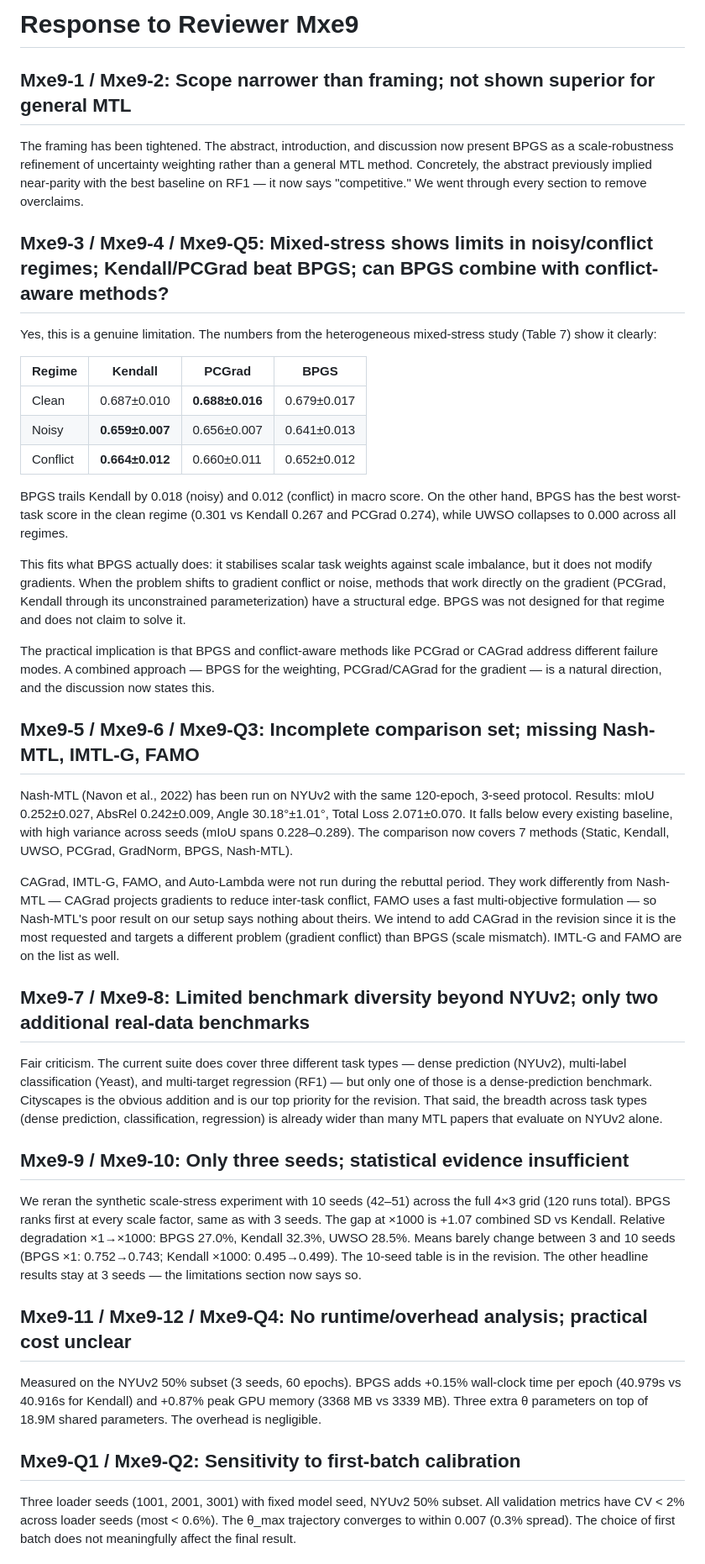
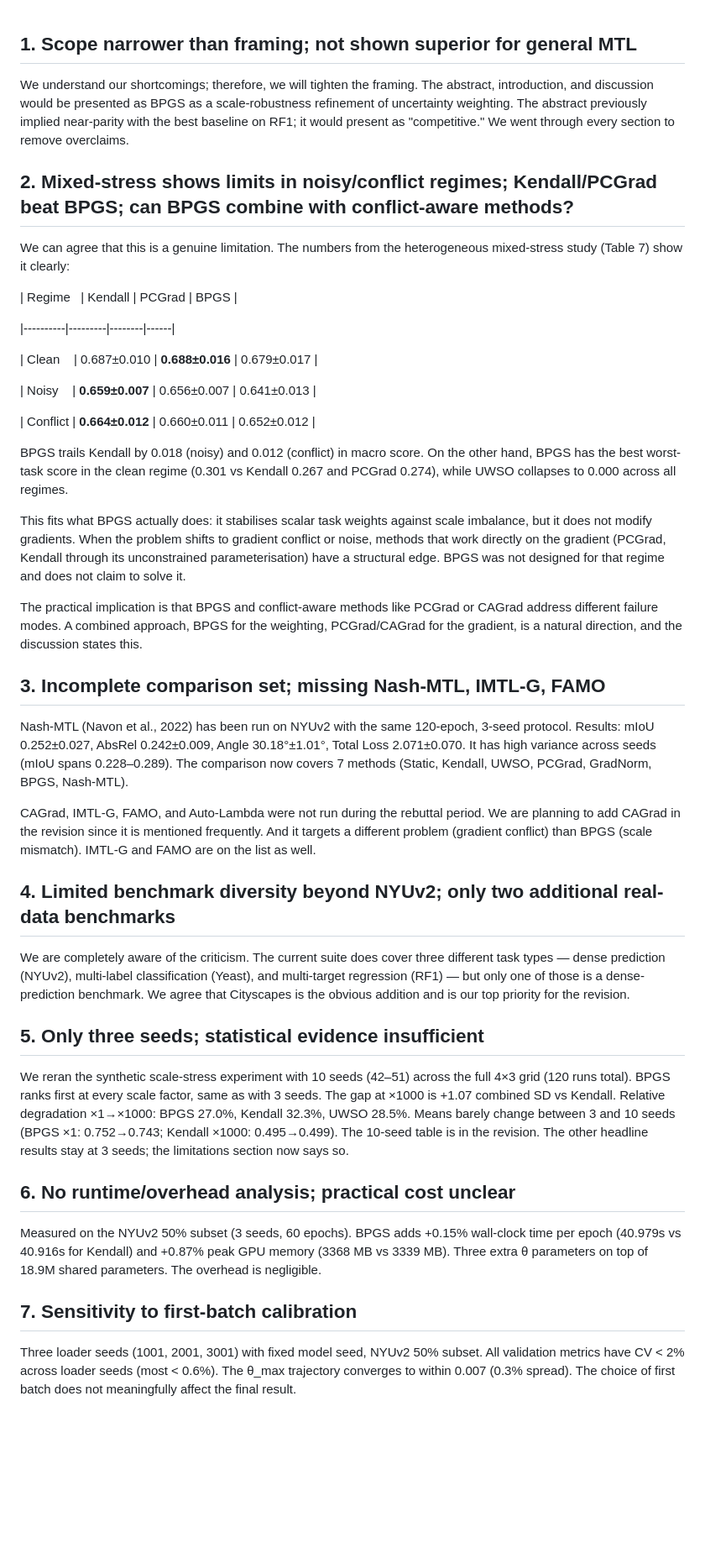
Before and after one commit to neryva-lab/spectra, a Markdown page: dev_docs/response/Mxe9.md, the part around one of its changes. Shown at 84% size. Drawn GitHub-style; blank space fills up the shorter version.

Commit message:
docs: add technical rebuttal and response files addressing model constraints and experimental validation

```diff
--- a/dev_docs/response/Mxe9.md
+++ b/dev_docs/response/Mxe9.md
@@ -1,44 +1,75 @@
-# Response to Reviewer Mxe9
 
-## Mxe9-1 / Mxe9-2: Scope narrower than framing; not shown superior for general MTL
+## 1. Scope narrower than framing; not shown superior for general MTL
 
-The framing has been tightened. The abstract, introduction, and discussion now present BPGS as a scale-robustness refinement of uncertainty weighting rather than a general MTL method. Concretely, the abstract previously implied near-parity with the best baseline on RF1 — it now says "competitive." We went through every section to remove overclaims.
+We understand our shortcomings; therefore, we will tighten the framing. The abstract, introduction, and discussion would be presented as BPGS as a scale-robustness refinement of uncertainty weighting. The abstract previously implied near-parity with the best baseline on RF1; it would present as "competitive." We went through every section to remove overclaims.
 
-## Mxe9-3 / Mxe9-4 / Mxe9-Q5: Mixed-stress shows limits in noisy/conflict regimes; Kendall/PCGrad beat BPGS; can BPGS combine with conflict-aware methods?
 
-Yes, this is a genuine limitation. The numbers from the heterogeneous mixed-stress study (Table 7) show it clearly:
 
-| Regime   | Kendall | PCGrad | BPGS |
+## 2. Mixed-stress shows limits in noisy/conflict regimes; Kendall/PCGrad beat BPGS; can BPGS combine with conflict-aware methods?
+
+
+
+We can agree that this is a genuine limitation. The numbers from the heterogeneous mixed-stress study (Table 7) show it clearly:
+
+
+
+| Regime   | Kendall | PCGrad | BPGS |
+
 |----------|---------|--------|------|
-| Clean    | 0.687±0.010 | **0.688±0.016** | 0.679±0.017 |
-| Noisy    | **0.659±0.007** | 0.656±0.007 | 0.641±0.013 |
+
+| Clean    | 0.687±0.010 | **0.688±0.016** | 0.679±0.017 |
+
+| Noisy    | **0.659±0.007** | 0.656±0.007 | 0.641±0.013 |
+
 | Conflict | **0.664±0.012** | 0.660±0.011 | 0.652±0.012 |
+
+
 
 BPGS trails Kendall by 0.018 (noisy) and 0.012 (conflict) in macro score. On the other hand, BPGS has the best worst-task score in the clean regime (0.301 vs Kendall 0.267 and PCGrad 0.274), while UWSO collapses to 0.000 across all regimes.
 
-This fits what BPGS actually does: it stabilises scalar task weights against scale imbalance, but it does not modify gradients. When the problem shifts to gradient conflict or noise, methods that work directly on the gradient (PCGrad, Kendall through its unconstrained parameterization) have a structural edge. BPGS was not designed for that regime and does not claim to solve it.
+This fits what BPGS actually does: it stabilises scalar task weights against scale imbalance, but it does not modify gradients. When the problem shifts to gradient conflict or noise, methods that work directly on the gradient (PCGrad, Kendall through its unconstrained parameterisation) have a structural edge. BPGS was not designed for that regime and does not claim to solve it.
 
-The practical implication is that BPGS and conflict-aware methods like PCGrad or CAGrad address different failure modes. A combined approach — BPGS for the weighting, PCGrad/CAGrad for the gradient — is a natural direction, and the discussion now states this.
 
-## Mxe9-5 / Mxe9-6 / Mxe9-Q3: Incomplete comparison set; missing Nash-MTL, IMTL-G, FAMO
+The practical implication is that BPGS and conflict-aware methods like PCGrad or CAGrad address different failure modes. A combined approach, BPGS for the weighting, PCGrad/CAGrad for the gradient, is a natural direction, and the discussion states this.
 
-Nash-MTL (Navon et al., 2022) has been run on NYUv2 with the same 120-epoch, 3-seed protocol. Results: mIoU 0.252±0.027, AbsRel 0.242±0.009, Angle 30.18°±1.01°, Total Loss 2.071±0.070. It falls below every existing baseline, with high variance across seeds (mIoU spans 0.228–0.289). The comparison now covers 7 methods (Static, Kendall, UWSO, PCGrad, GradNorm, BPGS, Nash-MTL).
 
-CAGrad, IMTL-G, FAMO, and Auto-Lambda were not run during the rebuttal period. They work differently from Nash-MTL — CAGrad projects gradients to reduce inter-task conflict, FAMO uses a fast multi-objective formulation — so Nash-MTL's poor result on our setup says nothing about theirs. We intend to add CAGrad in the revision since it is the most requested and targets a different problem (gradient conflict) than BPGS (scale mismatch). IMTL-G and FAMO are on the list as well.
 
-## Mxe9-7 / Mxe9-8: Limited benchmark diversity beyond NYUv2; only two additional real-data benchmarks
+## 3. Incomplete comparison set; missing Nash-MTL, IMTL-G, FAMO
 
-Fair criticism. The current suite does cover three different task types — dense prediction (NYUv2), multi-label classification (Yeast), and multi-target regression (RF1) — but only one of those is a dense-prediction benchmark. Cityscapes is the obvious addition and is our top priority for the revision. That said, the breadth across task types (dense prediction, classification, regression) is already wider than many MTL papers that evaluate on NYUv2 alone.
 
-## Mxe9-9 / Mxe9-10: Only three seeds; statistical evidence insufficient
 
-We reran the synthetic scale-stress experiment with 10 seeds (42–51) across the full 4×3 grid (120 runs total). BPGS ranks first at every scale factor, same as with 3 seeds. The gap at ×1000 is +1.07 combined SD vs Kendall. Relative degradation ×1→×1000: BPGS 27.0%, Kendall 32.3%, UWSO 28.5%. Means barely change between 3 and 10 seeds (BPGS ×1: 0.752→0.743; Kendall ×1000: 0.495→0.499). The 10-seed table is in the revision. The other headline results stay at 3 seeds — the limitations section now says so.
+Nash-MTL (Navon et al., 2022) has been run on NYUv2 with the same 120-epoch, 3-seed protocol. Results: mIoU 0.252±0.027, AbsRel 0.242±0.009, Angle 30.18°±1.01°, Total Loss 2.071±0.070. It has high variance across seeds (mIoU spans 0.228–0.289). The comparison now covers 7 methods (Static, Kendall, UWSO, PCGrad, GradNorm, BPGS, Nash-MTL).
 
-## Mxe9-11 / Mxe9-12 / Mxe9-Q4: No runtime/overhead analysis; practical cost unclear
+
+CAGrad, IMTL-G, FAMO, and Auto-Lambda were not run during the rebuttal period. We are planning to add CAGrad in the revision since it is mentioned frequently. And it targets a different problem (gradient conflict) than BPGS (scale mismatch). IMTL-G and FAMO are on the list as well.
+
+
+
+## 4. Limited benchmark diversity beyond NYUv2; only two additional real-data benchmarks
+
+
+
+We are completely aware of the criticism. The current suite does cover three different task types — dense prediction (NYUv2), multi-label classification (Yeast), and multi-target regression (RF1) — but only one of those is a dense-prediction benchmark. We agree that Cityscapes is the obvious addition and is our top priority for the revision.
+
+
+## 5. Only three seeds; statistical evidence insufficient
+
+
+We reran the synthetic scale-stress experiment with 10 seeds (42–51) across the full 4×3 grid (120 runs total). BPGS ranks first at every scale factor, same as with 3 seeds. The gap at ×1000 is +1.07 combined SD vs Kendall. Relative degradation ×1→×1000: BPGS 27.0%, Kendall 32.3%, UWSO 28.5%. Means barely change between 3 and 10 seeds (BPGS ×1: 0.752→0.743; Kendall ×1000: 0.495→0.499). The 10-seed table is in the revision. The other headline results stay at 3 seeds; the limitations section now says so.
+
+
+
+## 6. No runtime/overhead analysis; practical cost unclear
+
+
 
 Measured on the NYUv2 50% subset (3 seeds, 60 epochs). BPGS adds +0.15% wall-clock time per epoch (40.979s vs 40.916s for Kendall) and +0.87% peak GPU memory (3368 MB vs 3339 MB). Three extra θ parameters on top of 18.9M shared parameters. The overhead is negligible.
 
-## Mxe9-Q1 / Mxe9-Q2: Sensitivity to first-batch calibration
+
+
+## 7. Sensitivity to first-batch calibration
+
+
 
 Three loader seeds (1001, 2001, 3001) with fixed model seed, NYUv2 50% subset. All validation metrics have CV < 2% across loader seeds (most < 0.6%). The θ_max trajectory converges to within 0.007 (0.3% spread). The choice of first batch does not meaningfully affect the final result.
 
```
Also changed, not shown: other parts of dev_docs/response/Mxe9.md (+5 -1 lines), dev_docs/response/AqnD.md (+80 -36 lines), dev_docs/response/MKod.md (+63 -21 lines).
